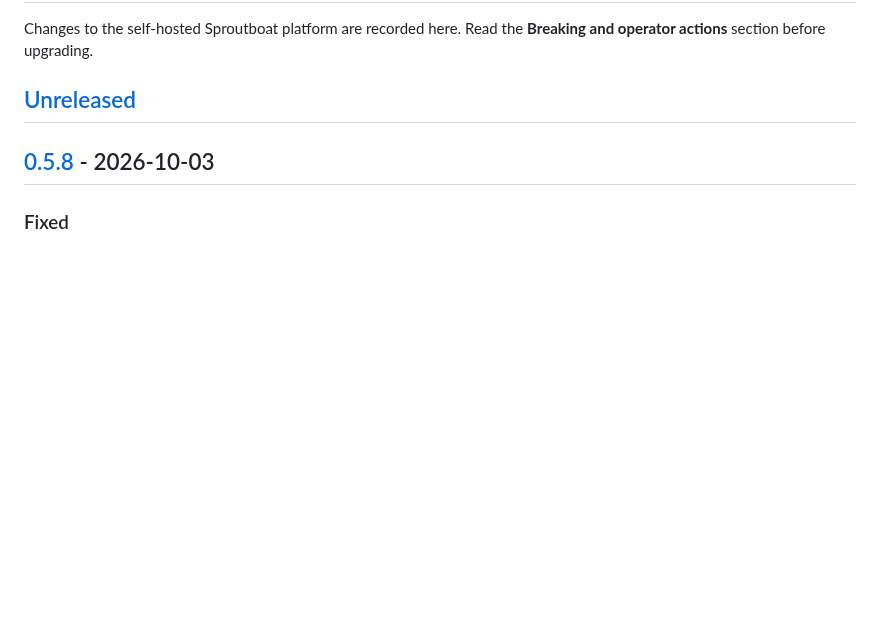
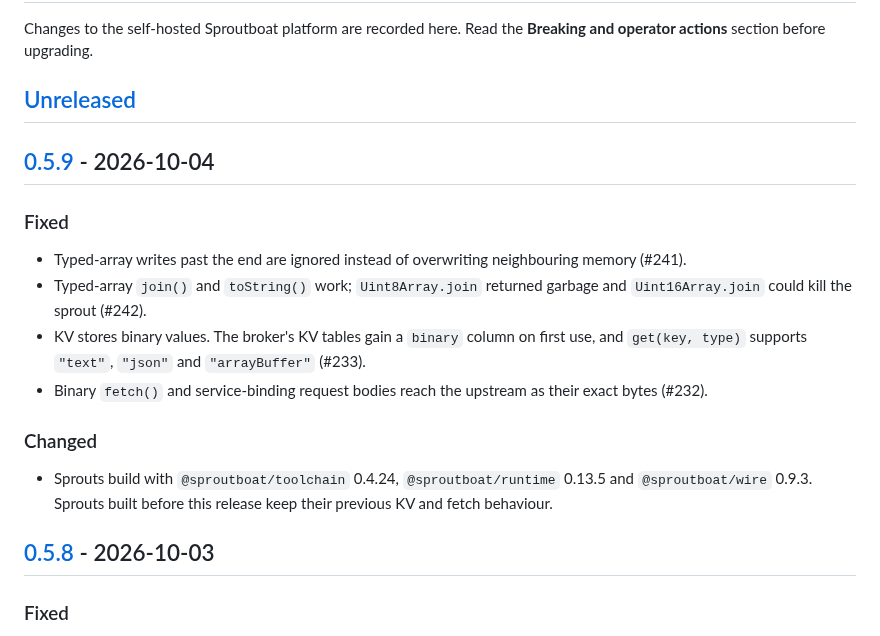
Before and after one commit to baronunread/sproutboat, a Markdown page: CHANGELOG.md, the part around one of its changes. Rendered like a GitHub page; blank space fills up the shorter version.

Commit message:
release: v0.5.9 (safe typed-array writes, typed-array join, binary KV and fetch bodies) (#246)
Co-authored-by: Claude Opus 5.5 <noreply@anthropic.com>

```diff
--- a/CHANGELOG.md
+++ b/CHANGELOG.md
@@ -4,6 +4,26 @@ Changes to the self-hosted Sproutboat platform are recorded here. Read the
 **Breaking and operator actions** section before upgrading.
 
 ## [Unreleased]
+
+## [0.5.9] - 2026-10-04
+
+### Fixed
+
+- Typed-array writes past the end are ignored instead of overwriting
+  neighbouring memory (#241).
+- Typed-array `join()` and `toString()` work; `Uint8Array.join` returned
+  garbage and `Uint16Array.join` could kill the sprout (#242).
+- KV stores binary values. The broker's KV tables gain a `binary` column on
+  first use, and `get(key, type)` supports `"text"`, `"json"` and
+  `"arrayBuffer"` (#233).
+- Binary `fetch()` and service-binding request bodies reach the upstream as
+  their exact bytes (#232).
+
+### Changed
+
+- Sprouts build with `@sproutboat/toolchain` 0.4.24, `@sproutboat/runtime`
+  0.13.5 and `@sproutboat/wire` 0.9.3. Sprouts built before this release keep
+  their previous KV and fetch behaviour.
 
 ## [0.5.8] - 2026-10-03
 
```
Also changed, not shown: other parts of CHANGELOG.md (+2 -1 lines).
